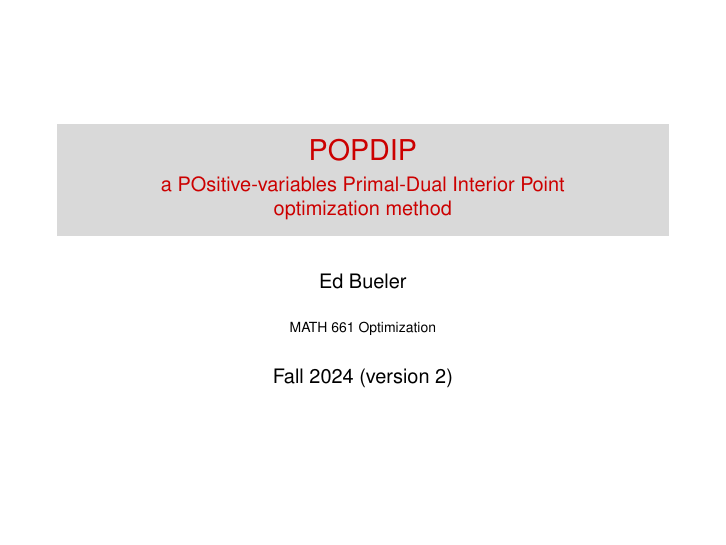
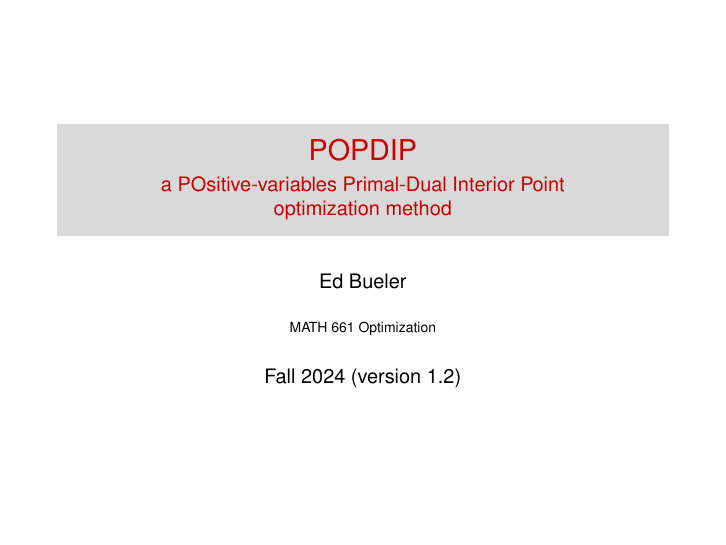
Before and after one commit to bueler/popdip, LaTeX slides (doc/slides.tex): page 1 of 20. Compiled offline with pdfLaTeX.

Commit message:
README and slides are good enough

```diff
--- a/doc/slides.tex
+++ b/doc/slides.tex
@@ -82,7 +82,7 @@
 
 \institute[MATH 661]{MATH 661 Optimization}
 
-\date{Fall 2024 (version 2)}
+\date{Fall 2024 (version 1.2)}
 
 \begin{document}
 \beamertemplatenavigationsymbolsempty
```
Also changed, not shown: README.md, doc/makefile, slides.pdf (added).
